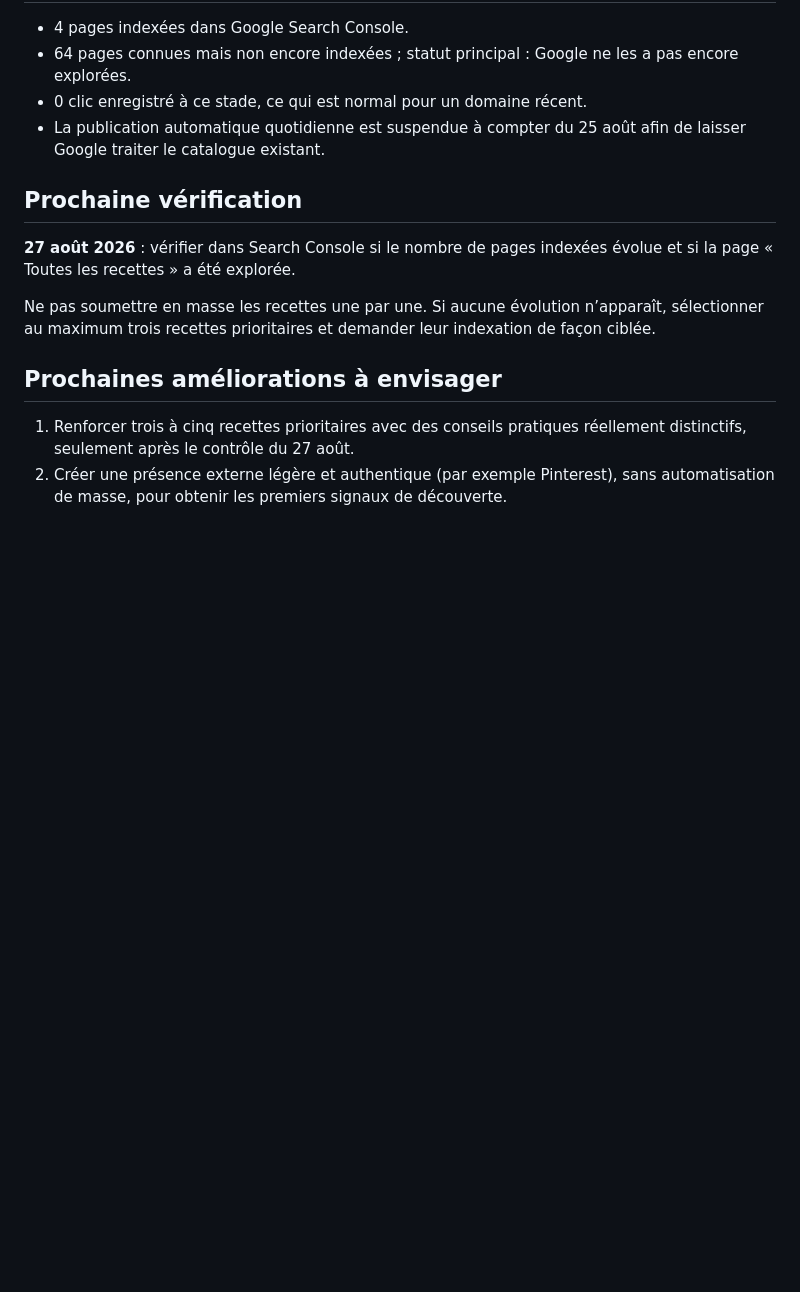
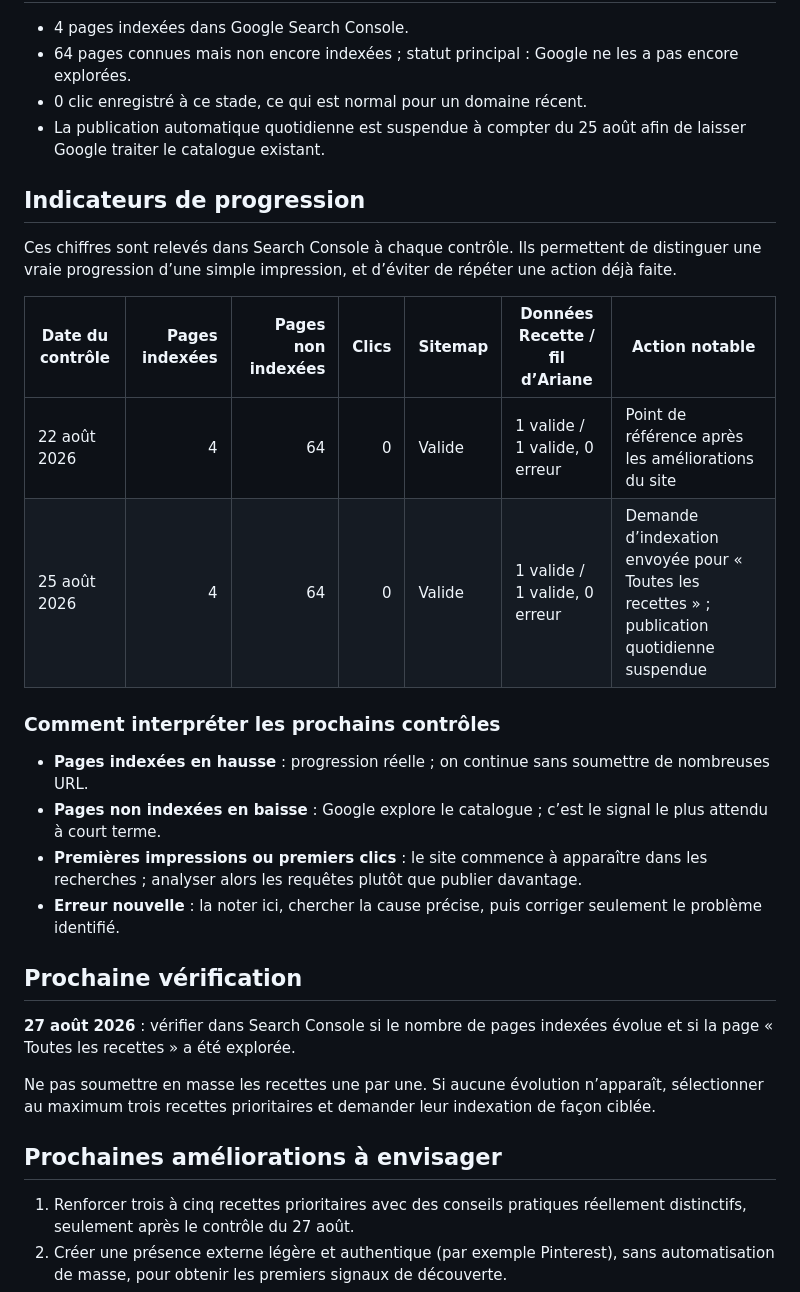
Before and after one commit to fffabio0803/Recette-bot-1, a Markdown page: SUIVI_PROJET.md, the part around the change. Rendered like a GitHub page; blank space fills up the shorter version.

Commit message:
Ajouter les indicateurs de suivi du projet

```diff
--- a/SUIVI_PROJET.md
+++ b/SUIVI_PROJET.md
@@ -27,6 +27,22 @@ Construire un site de recettes utile, fiable et suffisamment visible dans Google
 - 0 clic enregistré à ce stade, ce qui est normal pour un domaine récent.
 - La publication automatique quotidienne est suspendue à compter du 25 août afin de laisser Google traiter le catalogue existant.
 
+## Indicateurs de progression
+
+Ces chiffres sont relevés dans Search Console à chaque contrôle. Ils permettent de distinguer une vraie progression d’une simple impression, et d’éviter de répéter une action déjà faite.
+
+| Date du contrôle | Pages indexées | Pages non indexées | Clics | Sitemap | Données Recette / fil d’Ariane | Action notable |
+| --- | ---: | ---: | ---: | --- | --- | --- |
+| 22 août 2026 | 4 | 64 | 0 | Valide | 1 valide / 1 valide, 0 erreur | Point de référence après les améliorations du site |
+| 25 août 2026 | 4 | 64 | 0 | Valide | 1 valide / 1 valide, 0 erreur | Demande d’indexation envoyée pour « Toutes les recettes » ; publication quotidienne suspendue |
+
+### Comment interpréter les prochains contrôles
+
+- **Pages indexées en hausse** : progression réelle ; on continue sans soumettre de nombreuses URL.
+- **Pages non indexées en baisse** : Google explore le catalogue ; c’est le signal le plus attendu à court terme.
+- **Premières impressions ou premiers clics** : le site commence à apparaître dans les recherches ; analyser alors les requêtes plutôt que publier davantage.
+- **Erreur nouvelle** : la noter ici, chercher la cause précise, puis corriger seulement le problème identifié.
+
 ## Prochaine vérification
 
 **27 août 2026** : vérifier dans Search Console si le nombre de pages indexées évolue et si la page « Toutes les recettes » a été explorée.
```
